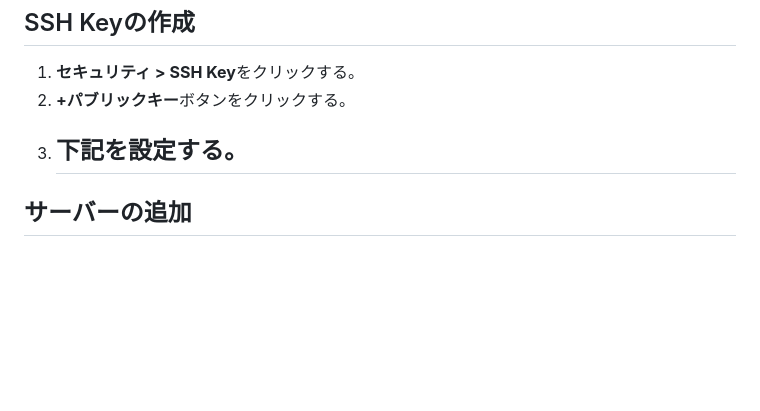
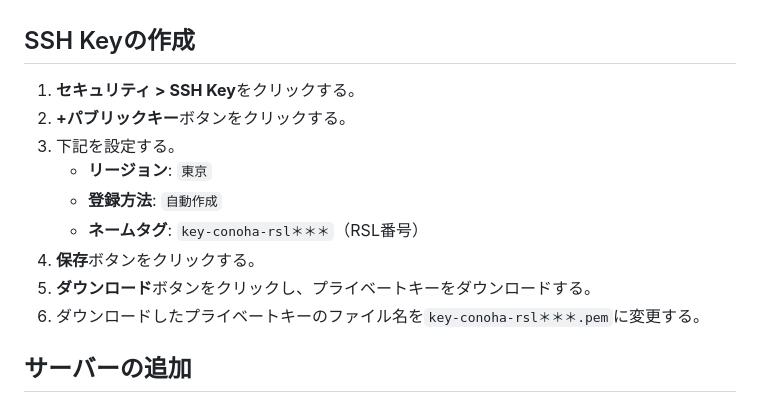
Before and after one commit to recsyslab/tutorials, a Markdown page: django/server.md, the part around the change. Drawn GitHub-style; blank space fills up the shorter version.

```diff
--- a/django/server.md
+++ b/django/server.md
@@ -8,7 +8,12 @@
 1. **セキュリティ > SSH Key**をクリックする。
 2. **+パブリックキー**ボタンをクリックする。
 3. 下記を設定する。
-   -
+   - **リージョン**: `東京`
+   - **登録方法**: `自動作成`
+   - **ネームタグ**: `key-conoha-rsl＊＊＊`（RSL番号）
+4. **保存**ボタンをクリックする。
+5. **ダウンロード**ボタンをクリックし、プライベートキーをダウンロードする。
+6. ダウンロードしたプライベートキーのファイル名を`key-conoha-rsl＊＊＊.pem`に変更する。
 
 ## サーバーの追加
 
```
